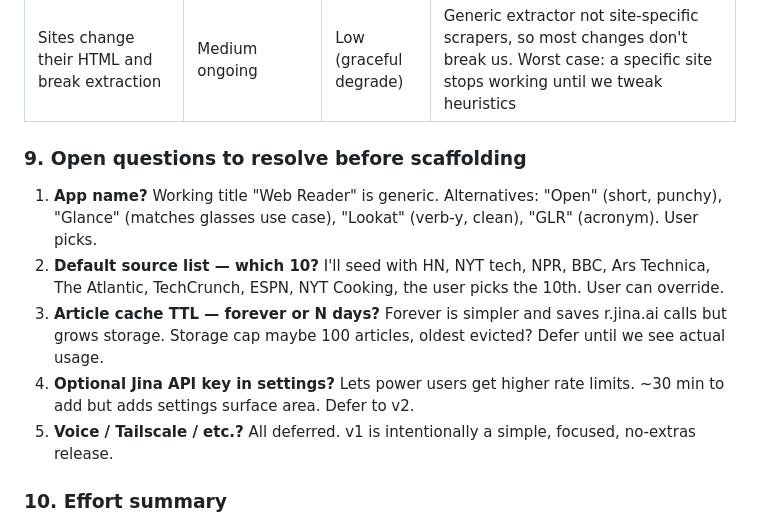
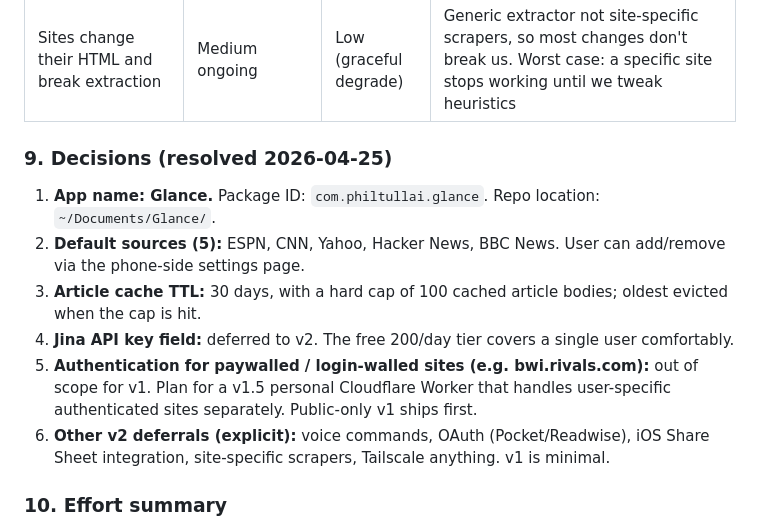
Before and after one commit to tntpsu/Pulse, a Markdown page: ROADMAP.md, the part around the change. Drawn GitHub-style.

Commit message:
ROADMAP: lock in Glance v1 decisions, ready to scaffold
App name: Glance (com.philtullai.glance, ~/Documents/Glance/)
Sources: ESPN, CNN, Yahoo, Hacker News, BBC News
Cache: 30 days / 100 articles cap
Auth + Jina key: deferred to v2

Co-Authored-By: Claude Opus 4.7 (1M context) <noreply@anthropic.com>

```diff
--- a/ROADMAP.md
+++ b/ROADMAP.md
@@ -692,13 +692,14 @@ attempts — his most accurate
 | Pagination breaks on languages with no spaces (CJK) | Low | Low | Default to 400 chars hard-cap; v2 if anyone complains |
 | Sites change their HTML and break extraction | Medium ongoing | Low (graceful degrade) | Generic extractor not site-specific scrapers, so most changes don't break us. Worst case: a specific site stops working until we tweak heuristics |
 
-### 9. Open questions to resolve before scaffolding
+### 9. Decisions (resolved 2026-04-25)
 
-1. **App name?** Working title "Web Reader" is generic. Alternatives: "Open" (short, punchy), "Glance" (matches glasses use case), "Lookat" (verb-y, clean), "GLR" (acronym). User picks.
-2. **Default source list — which 10?** I'll seed with HN, NYT tech, NPR, BBC, Ars Technica, The Atlantic, TechCrunch, ESPN, NYT Cooking, the user picks the 10th. User can override.
-3. **Article cache TTL — forever or N days?** Forever is simpler and saves r.jina.ai calls but grows storage. Storage cap maybe 100 articles, oldest evicted? Defer until we see actual usage.
-4. **Optional Jina API key in settings?** Lets power users get higher rate limits. ~30 min to add but adds settings surface area. Defer to v2.
-5. **Voice / Tailscale / etc.?** All deferred. v1 is intentionally a simple, focused, no-extras release.
+1. **App name: Glance.** Package ID: `com.philtullai.glance`. Repo location: `~/Documents/Glance/`.
+2. **Default sources (5):** ESPN, CNN, Yahoo, Hacker News, BBC News. User can add/remove via the phone-side settings page.
+3. **Article cache TTL:** 30 days, with a hard cap of 100 cached article bodies; oldest evicted when the cap is hit.
+4. **Jina API key field:** deferred to v2. The free 200/day tier covers a single user comfortably.
+5. **Authentication for paywalled / login-walled sites (e.g. bwi.rivals.com):** out of scope for v1. Plan for a v1.5 personal Cloudflare Worker that handles user-specific authenticated sites separately. Public-only v1 ships first.
+6. **Other v2 deferrals (explicit):** voice commands, OAuth (Pocket/Readwise), iOS Share Sheet integration, site-specific scrapers, Tailscale anything. v1 is minimal.
 
 ### 10. Effort summary
 
```
